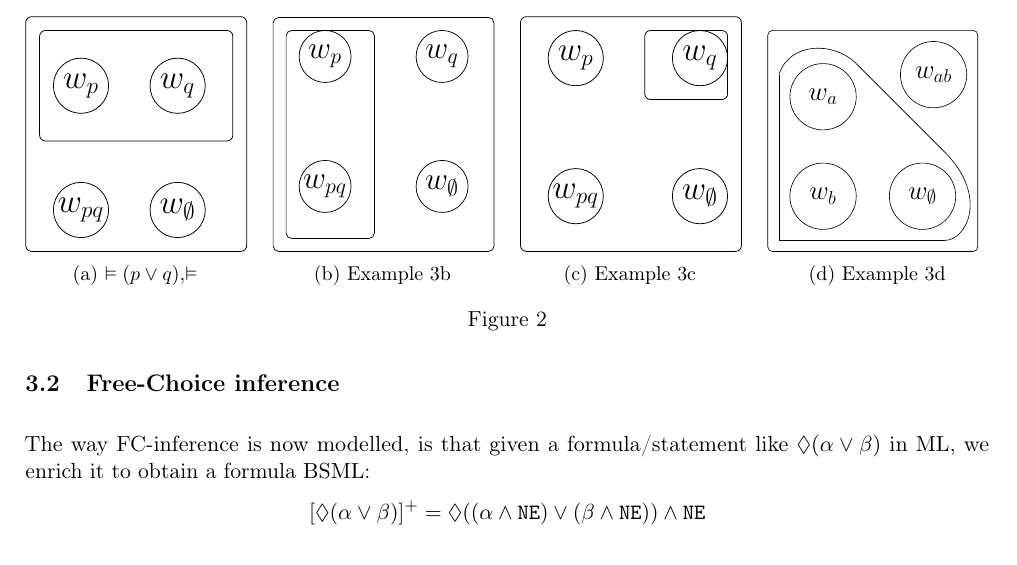
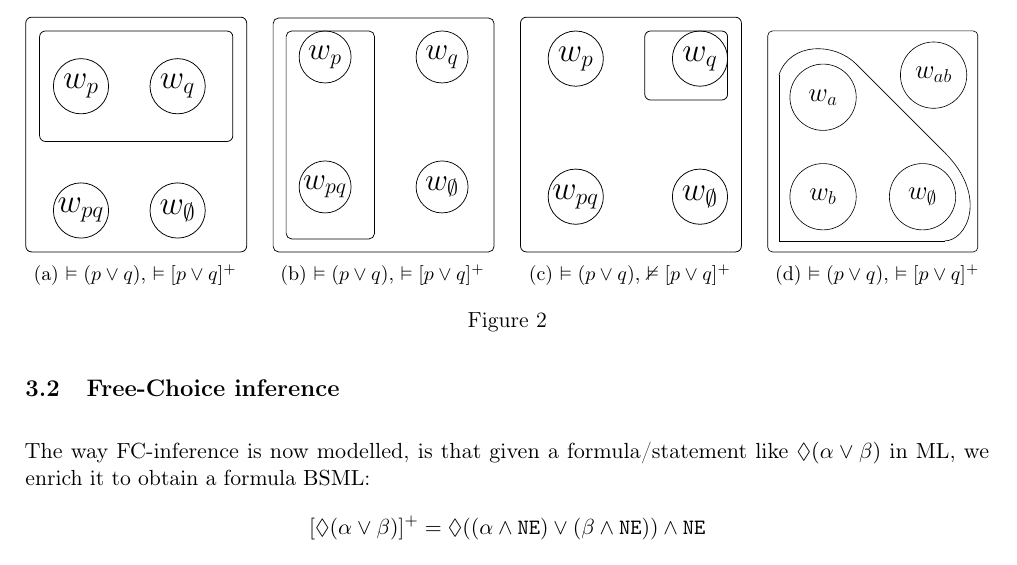
Before and after one commit to TizianoCoroneo/BSML, a LaTeX paper (report.tex): part of page 4 of 5, cut so that both start at the same text. Compiled offline with pdfLaTeX.

Commit message:
Updates from Overleaf (#33)

```diff
--- a/report.tex
+++ b/report.tex
@@ -123,7 +126,7 @@ Throughout this report, we will not need to differentiate between BSML and $\mat
                 \draw [rounded corners=3.0] (1.5,15) rectangle (5.5,10.75);
             \end{tikzpicture}%
         }
-        \caption{$\vDash(p\vee q)$,$\vDash$}
+        \caption{$\vDash(p\vee q)$, $\vDash [p\vee q]^+$}
         \label{fig:3a}
     \end{subfigure}
     \hfill
@@ -139,7 +142,7 @@ Throughout this report, we will not need to differentiate between BSML and $\mat
                 \draw [rounded corners=3.0] (-0.25,15) rectangle (4,10.5);
             \end{tikzpicture}%
         }
-        \caption{Example 3b}
+        \caption{$\vDash(p\vee q)$, $\vDash [p\vee q]^+$}
         \label{fig:3b}
     \end{subfigure}
     \hfill
@@ -155,7 +158,7 @@ Throughout this report, we will not need to differentiate between BSML and $\mat
                 \draw [rounded corners=3.0] (-0.25,15) rectangle (3.75,10.75);
             \end{tikzpicture}%
         }
-        \caption{Example 3c}
+        \caption{$\vDash(p\vee q)$, $\nvDash [p\vee q]^+$}
         \label{fig:3c}
     \end{subfigure}
     \hfill
@@ -175,7 +178,7 @@ Throughout this report, we will not need to differentiate between BSML and $\mat
                 \draw [rounded corners = 3] (-10,6.5) rectangle (-5.25,1.5);
             \end{tikzpicture}%
         }
-        \caption{Example 3d}
+        \caption{$\vDash(p\vee q)$, $\vDash [p\vee q]^+$}
         \label{fig:3d}
     \end{subfigure}
     \caption{}
```
Also changed, not shown: report.tex (5 more changed lines), 5 other files.
